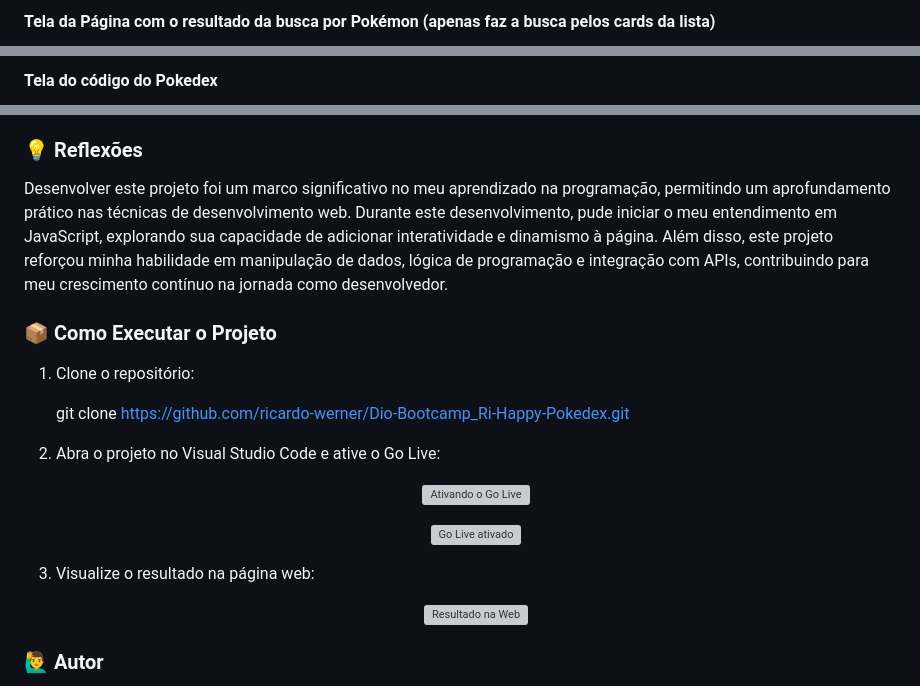
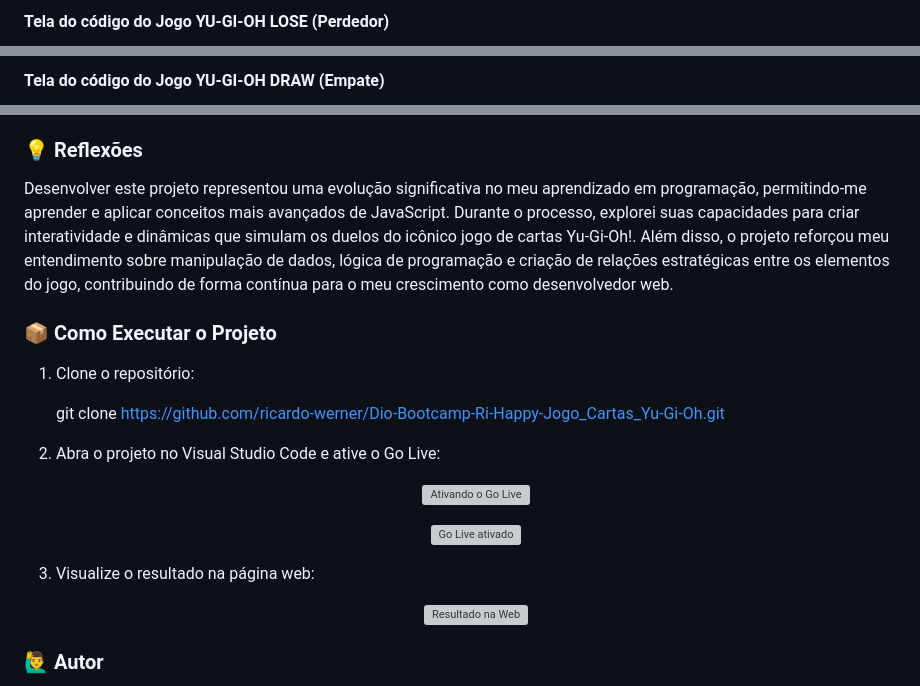
Before and after one commit to ricardo-werner/Dio-Bootcamp-Ri-Happy-Jogo_Cartas_Yu-Gi-Oh, a Markdown page: README.md, 3 parts joined by grey strips. Rendered like a GitHub page; grey boxes are pictures that could not be loaded.

```diff
--- a/README.md
+++ b/README.md
@@ -44,4 +39,4 @@ https://ricardo-werner.github.io/Dio-Bootcamp_Ri-Happy-Pokedex/
 </p>
 
-#### Tela da Página com o resultado da busca por Pokémon (apenas faz a busca pelos cards da lista)
+#### Tela do código do Jogo YU-GI-OH LOSE (Perdedor)
 <p align="center">
@@ -49,4 +44,4 @@ https://ricardo-werner.github.io/Dio-Bootcamp_Ri-Happy-Pokedex/
 </p>
 
-#### Tela do código do Pokedex
+#### Tela do código do Jogo YU-GI-OH DRAW (Empate)
 <p align="center">
@@ -103,13 +95,13 @@ No desenvolvimento desta página, foram aplicados os seguintes conceitos:
 
 ### 💡 Reflexões
 
-Desenvolver este projeto foi um marco significativo no meu aprendizado na programação, permitindo um aprofundamento prático nas técnicas de desenvolvimento web. Durante este desenvolvimento, pude iniciar o meu entendimento em JavaScript, explorando sua capacidade de adicionar interatividade e dinamismo à página. Além disso, este projeto reforçou minha habilidade em manipulação de dados, lógica de programação e integração com APIs, contribuindo para meu crescimento contínuo na jornada como desenvolvedor.
+Desenvolver este projeto representou uma evolução significativa no meu aprendizado em programação, permitindo-me aprender e aplicar conceitos mais avançados de JavaScript. Durante o processo, explorei suas capacidades para criar interatividade e dinâmicas que simulam os duelos do icônico jogo de cartas Yu-Gi-Oh!. Além disso, o projeto reforçou meu entendimento sobre manipulação de dados, lógica de programação e criação de relações estratégicas entre os elementos do jogo, contribuindo de forma contínua para o meu crescimento como desenvolvedor web.
 
 ### 📦 Como Executar o Projeto
 
 1. Clone o repositório:
 
-    git clone https://github.com/ricardo-werner/Dio-Bootcamp_Ri-Happy-Pokedex.git
+    git clone https://github.com/ricardo-werner/Dio-Bootcamp-Ri-Happy-Jogo_Cartas_Yu-Gi-Oh.git
 
 3. Abra o projeto no Visual Studio Code e ative o Go Live:
 
```
Also changed, not shown: other parts of README.md (+27 -35 lines).
